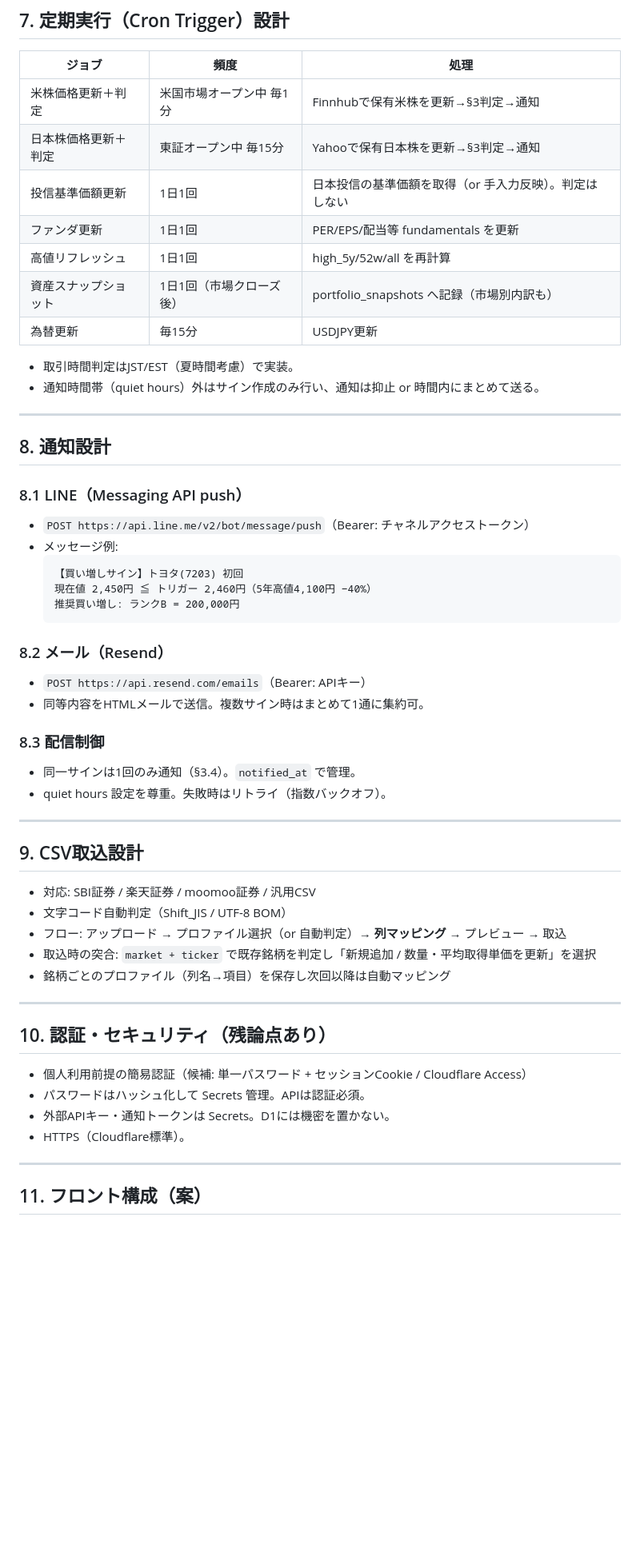
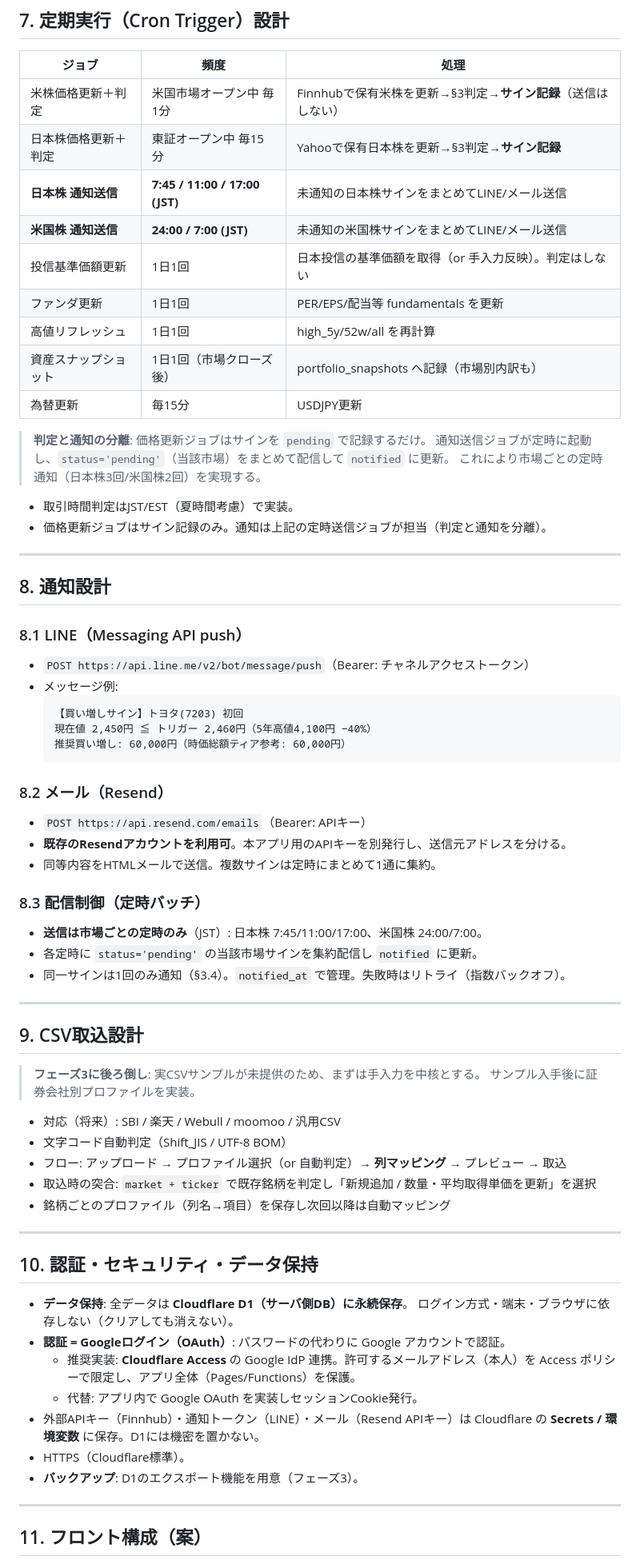
Before and after one commit to ziqebPmH473/securities-manager, a Markdown page: DESIGN.md, the part around one of its changes. Shown at 80% size. GitHub-like rendering; blank space fills up the shorter version.

````diff
--- a/DESIGN.md
+++ b/DESIGN.md
@@ -386,16 +394,22 @@ PATCH /api/masters/category/{category}  { amount: newAmount }
 
 | ジョブ | 頻度 | 処理 |
 |--------|------|------|
-| 米株価格更新＋判定 | 米国市場オープン中 毎1分 | Finnhubで保有米株を更新→§3判定→通知 |
-| 日本株価格更新＋判定 | 東証オープン中 毎15分 | Yahooで保有日本株を更新→§3判定→通知 |
+| 米株価格更新＋判定 | 米国市場オープン中 毎1分 | Finnhubで保有米株を更新→§3判定→**サイン記録**（送信はしない） |
+| 日本株価格更新＋判定 | 東証オープン中 毎15分 | Yahooで保有日本株を更新→§3判定→**サイン記録** |
+| **日本株 通知送信** | **7:45 / 11:00 / 17:00 (JST)** | 未通知の日本株サインをまとめてLINE/メール送信 |
+| **米国株 通知送信** | **24:00 / 7:00 (JST)** | 未通知の米国株サインをまとめてLINE/メール送信 |
 | 投信基準価額更新 | 1日1回 | 日本投信の基準価額を取得（or 手入力反映）。判定はしない |
 | ファンダ更新 | 1日1回 | PER/EPS/配当等 fundamentals を更新 |
 | 高値リフレッシュ | 1日1回 | high_5y/52w/all を再計算 |
 | 資産スナップショット | 1日1回（市場クローズ後） | portfolio_snapshots へ記録（市場別内訳も） |
 | 為替更新 | 毎15分 | USDJPY更新 |
 
+> **判定と通知の分離**: 価格更新ジョブはサインを `pending` で記録するだけ。
+> 通知送信ジョブが定時に起動し、`status='pending'`（当該市場）をまとめて配信して `notified` に更新。
+> これにより市場ごとの定時通知（日本株3回/米国株2回）を実現する。
+
 - 取引時間判定はJST/EST（夏時間考慮）で実装。
-- 通知時間帯（quiet hours）外はサイン作成のみ行い、通知は抑止 or 時間内にまとめて送る。
+- 価格更新ジョブはサイン記録のみ。通知は上記の定時送信ジョブが担当（判定と通知を分離）。
 
 ---
 
@@ -407,22 +421,27 @@ PATCH /api/masters/category/{category}  { amount: newAmount }
   ```
   【買い増しサイン】トヨタ(7203) 初回
   現在値 2,450円 ≦ トリガー 2,460円（5年高値4,100円 −40%）
-  推奨買い増し: ランクB = 200,000円
+  推奨買い増し: 60,000円（時価総額ティア参考: 60,000円）
   ```
 
 ### 8.2 メール（Resend）
 - `POST https://api.resend.com/emails`（Bearer: APIキー）
-- 同等内容をHTMLメールで送信。複数サイン時はまとめて1通に集約可。
+- **既存のResendアカウントを利用可**。本アプリ用のAPIキーを別発行し、送信元アドレスを分ける。
+- 同等内容をHTMLメールで送信。複数サインは定時にまとめて1通に集約。
 
-### 8.3 配信制御
-- 同一サインは1回のみ通知（§3.4）。`notified_at` で管理。
-- quiet hours 設定を尊重。失敗時はリトライ（指数バックオフ）。
+### 8.3 配信制御（定時バッチ）
+- **送信は市場ごとの定時のみ**（JST）: 日本株 7:45/11:00/17:00、米国株 24:00/7:00。
+- 各定時に `status='pending'` の当該市場サインを集約配信し `notified` に更新。
+- 同一サインは1回のみ通知（§3.4）。`notified_at` で管理。失敗時はリトライ（指数バックオフ）。
 
 ---
 
 ## 9. CSV取込設計
 
-- 対応: SBI証券 / 楽天証券 / moomoo証券 / 汎用CSV
+> **フェーズ3に後ろ倒し**: 実CSVサンプルが未提供のため、まずは手入力を中核とする。
+> サンプル入手後に証券会社別プロファイルを実装。
+
+- 対応（将来）: SBI / 楽天 / Webull / moomoo / 汎用CSV
 - 文字コード自動判定（Shift_JIS / UTF-8 BOM）
 - フロー: アップロード → プロファイル選択（or 自動判定）→ **列マッピング** → プレビュー → 取込
 - 取込時の突合: `market + ticker` で既存銘柄を判定し「新規追加 / 数量・平均取得単価を更新」を選択
@@ -430,12 +449,18 @@ PATCH /api/masters/category/{category}  { amount: newAmount }
 
 ---
 
-## 10. 認証・セキュリティ（残論点あり）
+## 10. 認証・セキュリティ・データ保持
 
-- 個人利用前提の簡易認証（候補: 単一パスワード + セッションCookie / Cloudflare Access）
-- パスワードはハッシュ化して Secrets 管理。APIは認証必須。
-- 外部APIキー・通知トークンは Secrets。D1には機密を置かない。
+- **データ保持**: 全データは **Cloudflare D1（サーバ側DB）に永続保存**。
+  ログイン方式・端末・ブラウザに依存しない（クリアしても消えない）。
+- **認証 = Googleログイン（OAuth）**: パスワードの代わりに Google アカウントで認証。
+  - 推奨実装: **Cloudflare Access** の Google IdP 連携。許可するメールアドレス（本人）を
+    Access ポリシーで限定し、アプリ全体（Pages/Functions）を保護。
+  - 代替: アプリ内で Google OAuth を実装しセッションCookie発行。
+- 外部APIキー（Finnhub）・通知トークン（LINE）・メール（Resend APIキー）は
+  Cloudflare の **Secrets / 環境変数** に保存。D1には機密を置かない。
 - HTTPS（Cloudflare標準）。
+- **バックアップ**: D1のエクスポート機能を用意（フェーズ3）。
 
 ---
 
````
Also changed, not shown: other parts of DESIGN.md (+13 -5 lines), REQUIREMENTS.md (+41 -15 lines).
